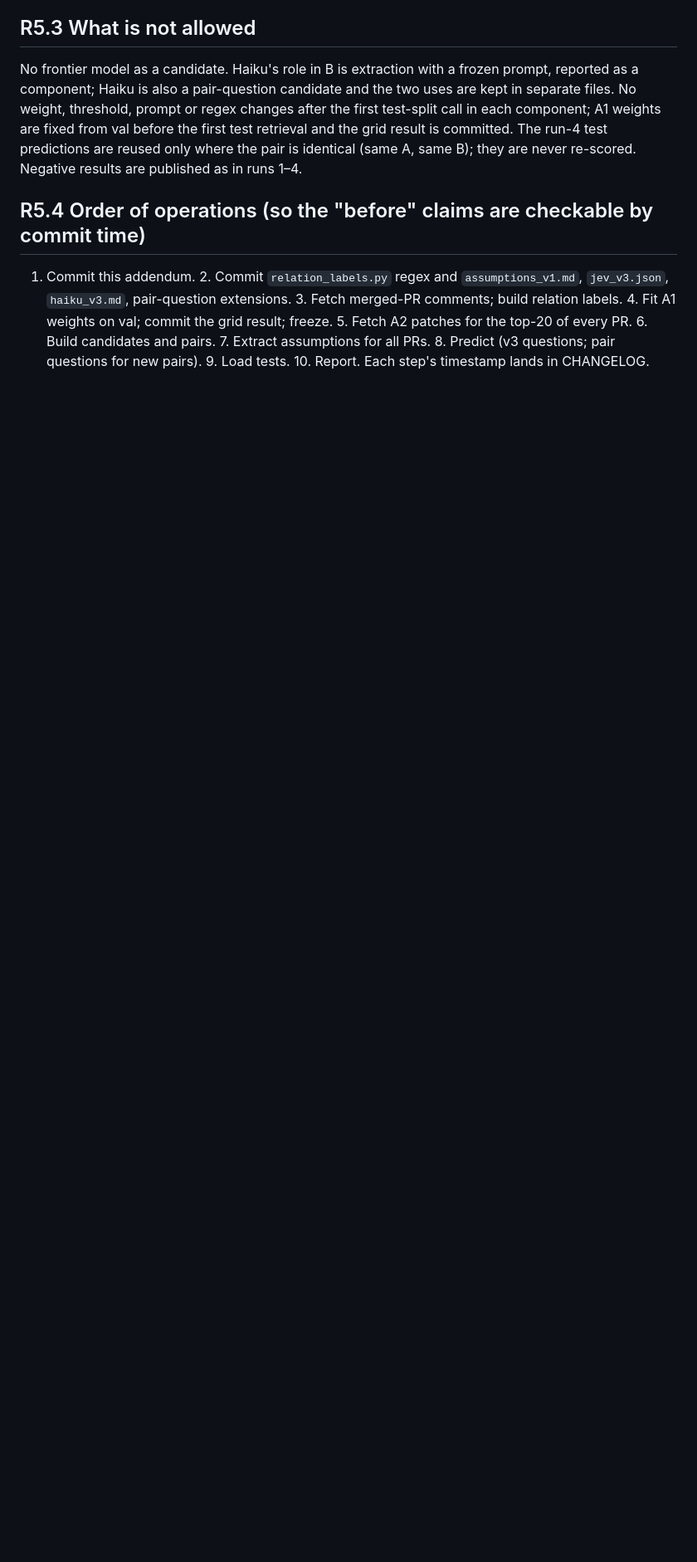
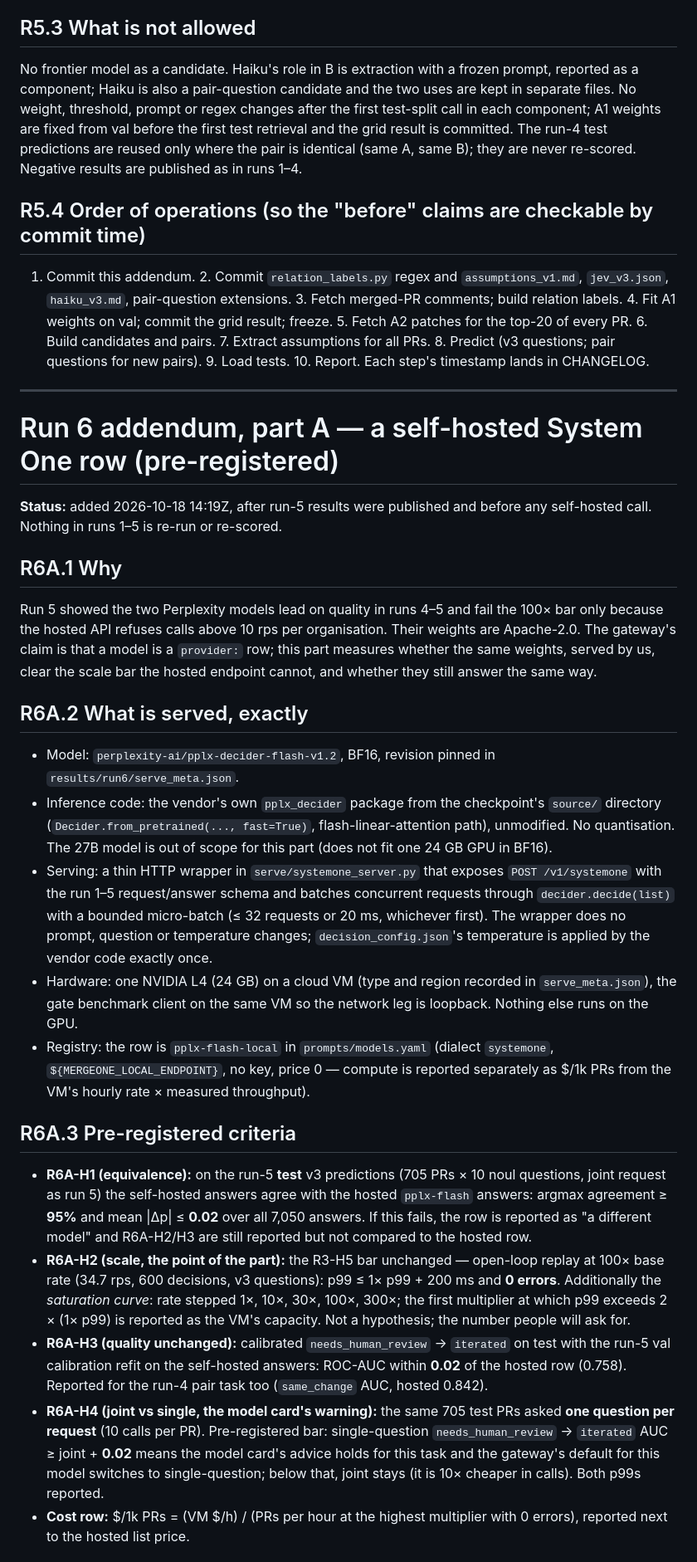
Before and after one commit to haalp/mergeone, a Markdown page: PROTOCOL.md, the part around one of its changes. Shown at 83% size. GitHub-like rendering; blank space fills up the shorter version.

Commit message:
PROTOCOL: run 6 part A — self-hosted pplx-decider-flash row (equivalence, scale, quality, joint-vs-single) pre-registered before any self-hosted call

```diff
--- a/PROTOCOL.md
+++ b/PROTOCOL.md
@@ -389,3 +389,53 @@ published as in runs 1–4.
 weights on val; commit the grid result; freeze. 5. Fetch A2 patches for the top-20 of every PR. 6. Build
 candidates and pairs. 7. Extract assumptions for all PRs. 8. Predict (v3 questions; pair questions for new
 pairs). 9. Load tests. 10. Report. Each step's timestamp lands in CHANGELOG.
+
+---
+
+# Run 6 addendum, part A — a self-hosted System One row (pre-registered)
+
+**Status:** added 2026-10-18 14:19Z, after run-5 results were published and before any self-hosted call.
+Nothing in runs 1–5 is re-run or re-scored.
+
+## R6A.1 Why
+
+Run 5 showed the two Perplexity models lead on quality in runs 4–5 and fail the 100× bar only because the
+hosted API refuses calls above 10 rps per organisation. Their weights are Apache-2.0. The gateway's claim
+is that a model is a `provider:` row; this part measures whether the same weights, served by us, clear the
+scale bar the hosted endpoint cannot, and whether they still answer the same way.
+
+## R6A.2 What is served, exactly
+
+- Model: `perplexity-ai/pplx-decider-flash-v1.2`, BF16, revision pinned in `results/run6/serve_meta.json`.
+- Inference code: the vendor's own `pplx_decider` package from the checkpoint's `source/` directory
+  (`Decider.from_pretrained(..., fast=True)`, flash-linear-attention path), unmodified. No quantisation.
+  The 27B model is out of scope for this part (does not fit one 24 GB GPU in BF16).
+- Serving: a thin HTTP wrapper in `serve/systemone_server.py` that exposes `POST /v1/systemone` with the
+  run 1–5 request/answer schema and batches concurrent requests through `decider.decide(list)` with a
+  bounded micro-batch (≤ 32 requests or 20 ms, whichever first). The wrapper does no prompt, question or
+  temperature changes; `decision_config.json`'s temperature is applied by the vendor code exactly once.
+- Hardware: one NVIDIA L4 (24 GB) on a cloud VM (type and region recorded in `serve_meta.json`), the gate
+  benchmark client on the same VM so the network leg is loopback. Nothing else runs on the GPU.
+- Registry: the row is `pplx-flash-local` in `prompts/models.yaml` (dialect `systemone`, `${MERGEONE_LOCAL_ENDPOINT}`,
+  no key, price 0 — compute is reported separately as $/1k PRs from the VM's hourly rate × measured throughput).
+
+## R6A.3 Pre-registered criteria
+
+- **R6A-H1 (equivalence):** on the run-5 **test** v3 predictions (705 PRs × 10 noul questions, joint request
+  as run 5) the self-hosted answers agree with the hosted `pplx-flash` answers: argmax agreement ≥ **95%**
+  and mean |Δp| ≤ **0.02** over all 7,050 answers. If this fails, the row is reported as "a different
+  model" and R6A-H2/H3 are still reported but not compared to the hosted row.
+- **R6A-H2 (scale, the point of the part):** the R3-H5 bar unchanged — open-loop replay at 100× base rate
+  (34.7 rps, 600 decisions, v3 questions): p99 ≤ 1× p99 + 200 ms and **0 errors**. Additionally the
+  *saturation curve*: rate stepped 1×, 10×, 30×, 100×, 300×; the first multiplier at which p99 exceeds
+  2 × (1× p99) is reported as the VM's capacity. Not a hypothesis; the number people will ask for.
+- **R6A-H3 (quality unchanged):** calibrated `needs_human_review` → `iterated` on test with the run-5 val
+  calibration refit on the self-hosted answers: ROC-AUC within **0.02** of the hosted row (0.758). Reported
+  for the run-4 pair task too (`same_change` AUC, hosted 0.842).
+- **R6A-H4 (joint vs single, the model card's warning):** the same 705 test PRs asked **one question per
+  request** (10 calls per PR). Pre-registered bar: single-question `needs_human_review` → `iterated` AUC
+  ≥ joint + **0.02** means the model card's advice holds for this task and the gateway's default for this
+  model switches to single-question; below that, joint stays (it is 10× cheaper in calls). Both p99s reported.
+- **Cost row:** $/1k PRs = (VM $/h) / (PRs per hour at the highest multiplier with 0 errors), reported next
+  to the hosted list price.
+
```
Also changed, not shown: other parts of PROTOCOL.md (+10 -0 lines).
